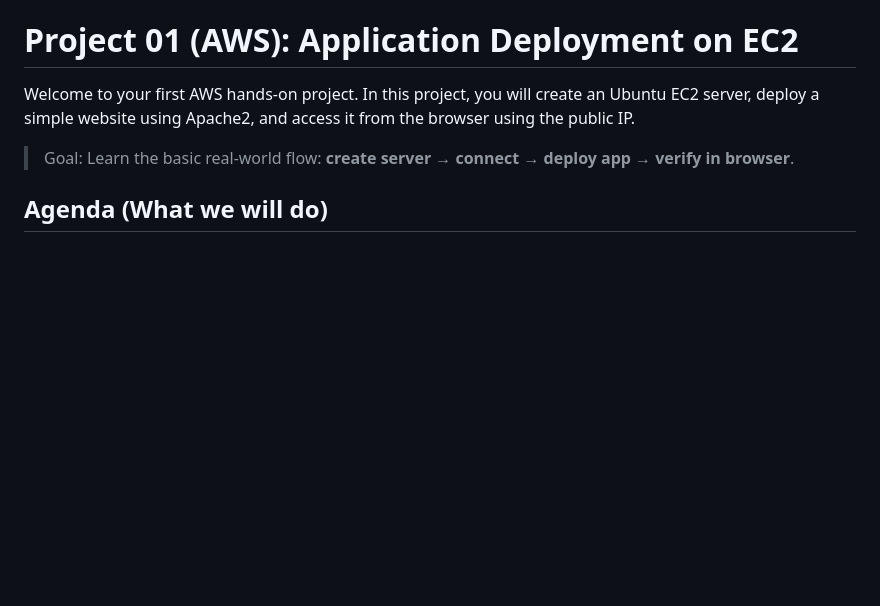
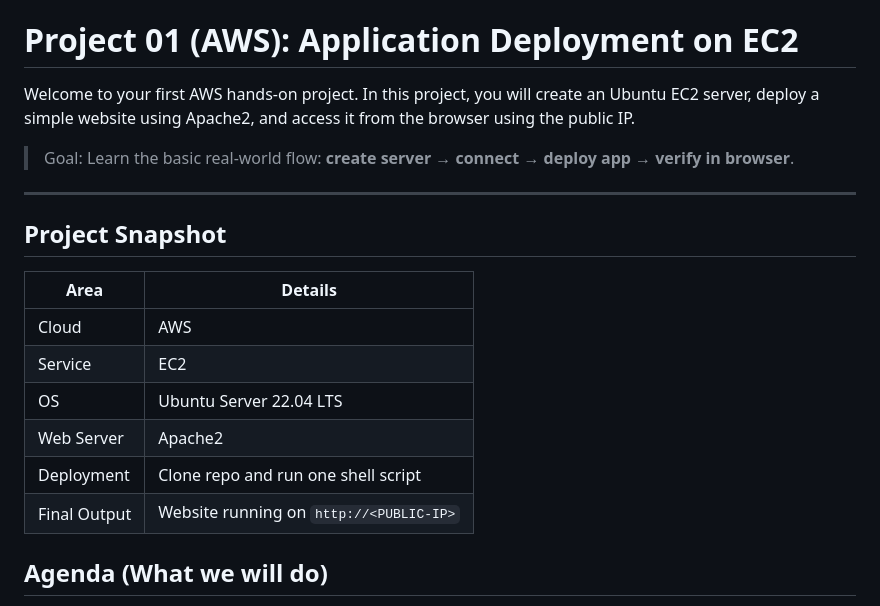
Before and after one commit to devopsmate7/-AWS-Project-01-EC2-deployment, a Markdown page: README.md, the part around one of its changes. Rendered like a GitHub page; blank space fills up the shorter version.

Commit message:
Make README colorful

```diff
--- a/README.md
+++ b/README.md
@@ -3,6 +14,19 @@
 Welcome to your first AWS hands-on project. In this project, you will create an Ubuntu EC2 server, deploy a simple website using Apache2, and access it from the browser using the public IP.
 
 > Goal: Learn the basic real-world flow: **create server → connect → deploy app → verify in browser**.
+
+---
+
+## Project Snapshot
+
+| Area | Details |
+|---|---|
+| Cloud | AWS |
+| Service | EC2 |
+| OS | Ubuntu Server 22.04 LTS |
+| Web Server | Apache2 |
+| Deployment | Clone repo and run one shell script |
+| Final Output | Website running on `http://<PUBLIC-IP>` |
 
 ## Agenda (What we will do)
 1. Create an **EC2 instance** (Linux) and open **HTTP (80)**.
```
Also changed, not shown: other parts of README.md (+12 -0 lines).
